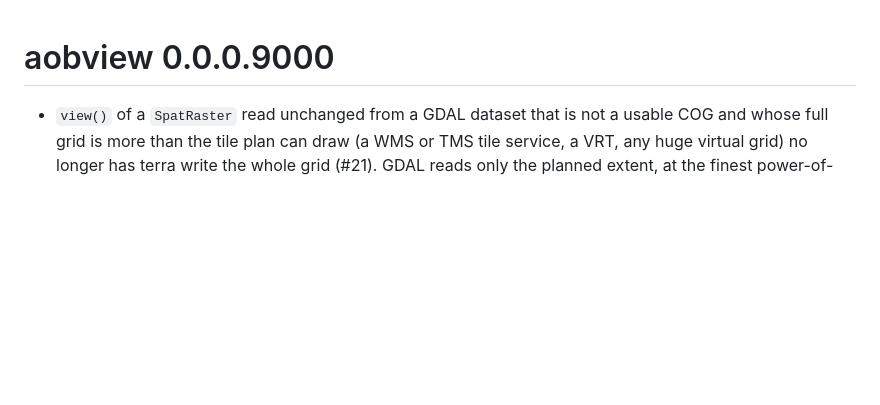
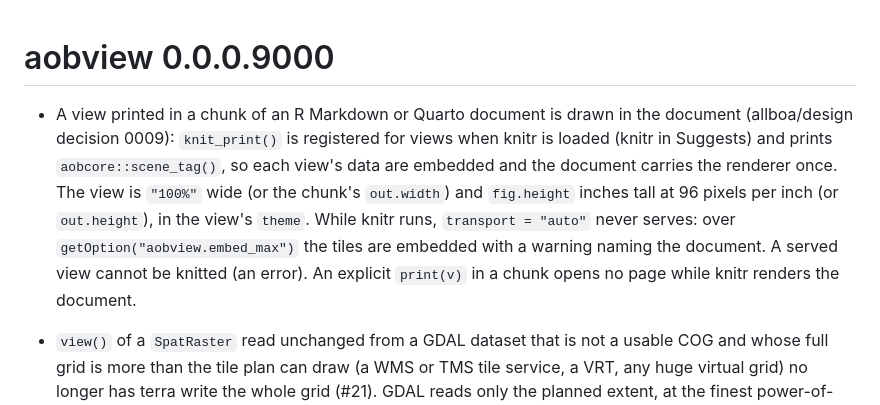
Before and after one commit to allboa/aobview, a Markdown page: NEWS.md, the part around the change. Drawn GitHub-style; blank space fills up the shorter version.

```diff
--- a/NEWS.md
+++ b/NEWS.md
@@ -1,4 +1,16 @@
 # aobview 0.0.0.9000
+
+* A view printed in a chunk of an R Markdown or Quarto document is drawn in
+  the document (allboa/design decision 0009): `knit_print()` is registered
+  for views when knitr is loaded (knitr in Suggests) and prints
+  `aobcore::scene_tag()`, so each view's data are embedded and the document
+  carries the renderer once. The view is `"100%"` wide (or the chunk's
+  `out.width`) and `fig.height` inches tall at 96 pixels per inch (or
+  `out.height`), in the view's `theme`. While knitr runs, `transport =
+  "auto"` never serves: over `getOption("aobview.embed_max")` the tiles are
+  embedded with a warning naming the document. A served view cannot be
+  knitted (an error). An explicit `print(v)` in a chunk opens no page
+  while knitr renders the document.
 
 * `view()` of a `SpatRaster` read unchanged from a GDAL dataset that is not
   a usable COG and whose full grid is more than the tile plan can draw (a
```
Also changed, not shown: README.md (+1 -1 lines), tools/screenshots/knitr-two-views-light.png (added), 10 other files.
